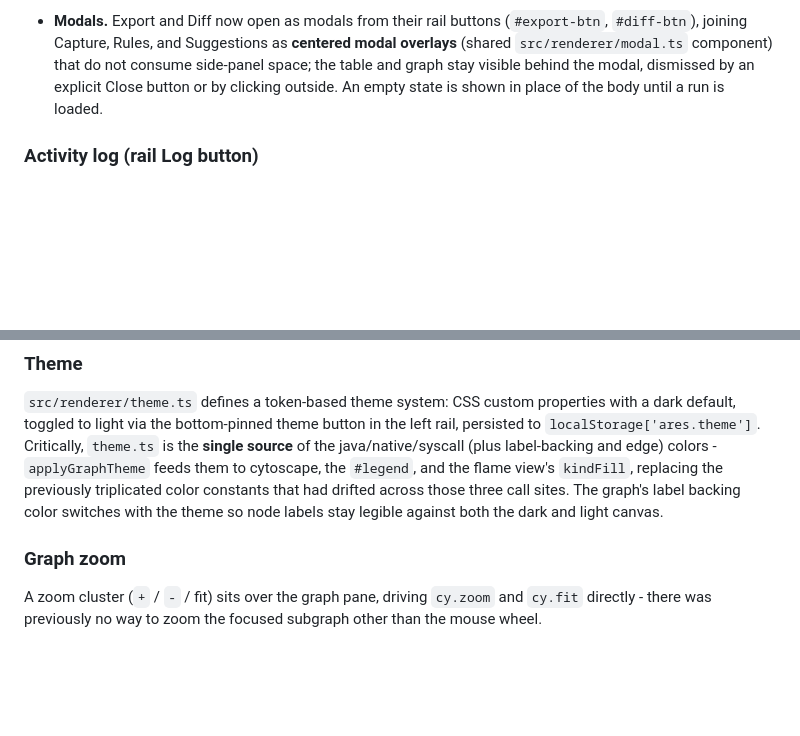
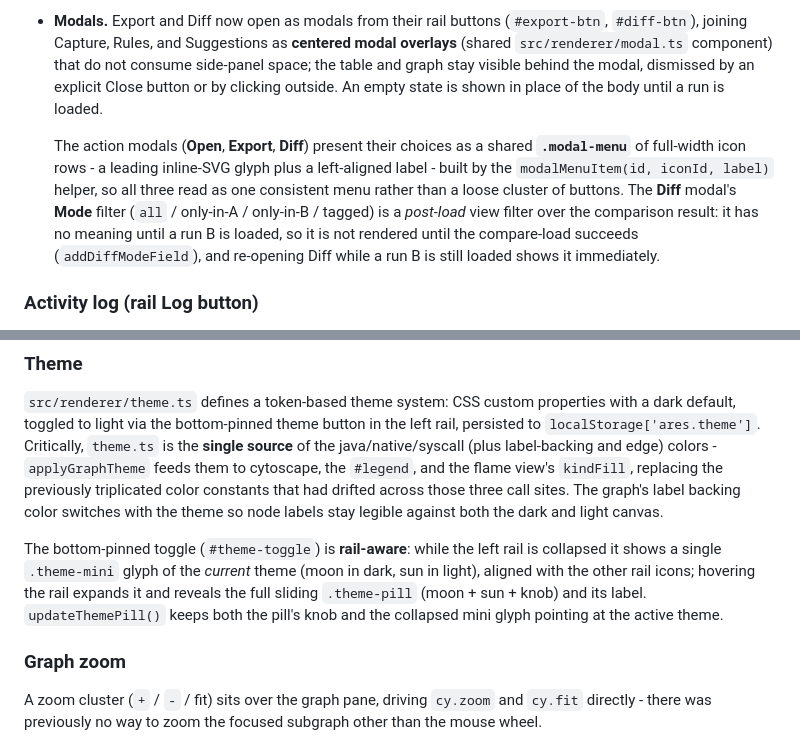
Before and after one commit to michaelaurelio/Anubee-Desktop, a Markdown page: DOCUMENTATION.md, 2 parts joined by grey strips. Drawn GitHub-style; blank space fills up the shorter version.

Commit message:
docs: round-3 UI - modal icon rows + rail-aware theme toggle

```diff
--- a/DOCUMENTATION.md
+++ b/DOCUMENTATION.md
@@ -155,6 +155,16 @@ chrome-bar + File-dropdown + segmented switch + separate filter bar.
   modal, dismissed by an explicit Close button or by clicking outside. An empty
   state is shown in place of the body until a run is loaded.
 
+  The action modals (**Open**, **Export**, **Diff**) present their choices as a
+  shared **`.modal-menu`** of full-width icon rows - a leading inline-SVG glyph
+  plus a left-aligned label - built by the `modalMenuItem(id, iconId, label)`
+  helper, so all three read as one consistent menu rather than a loose cluster
+  of buttons. The **Diff** modal's **Mode** filter (`all` / only-in-A /
+  only-in-B / tagged) is a *post-load* view filter over the comparison result:
+  it has no meaning until a run B is loaded, so it is not rendered until the
+  compare-load succeeds (`addDiffModeField`), and re-opening Diff while a run B
+  is still loaded shows it immediately.
+
 ### Activity log (rail Log button)
 
 Every user **action** is recorded to an in-memory activity log - run load, export,
@@ -295,6 +305,13 @@ the flame view's `kindFill`, replacing the previously triplicated color
 constants that had drifted across those three call sites. The graph's label
 backing color switches with the theme so node labels stay legible against
 both the dark and light canvas.
+
+The bottom-pinned toggle (`#theme-toggle`) is **rail-aware**: while the left
+rail is collapsed it shows a single `.theme-mini` glyph of the *current* theme
+(moon in dark, sun in light), aligned with the other rail icons; hovering the
+rail expands it and reveals the full sliding `.theme-pill` (moon + sun + knob)
+and its label. `updateThemePill()` keeps both the pill's knob and the collapsed
+mini glyph pointing at the active theme.
 
 ### Graph zoom
 
```
